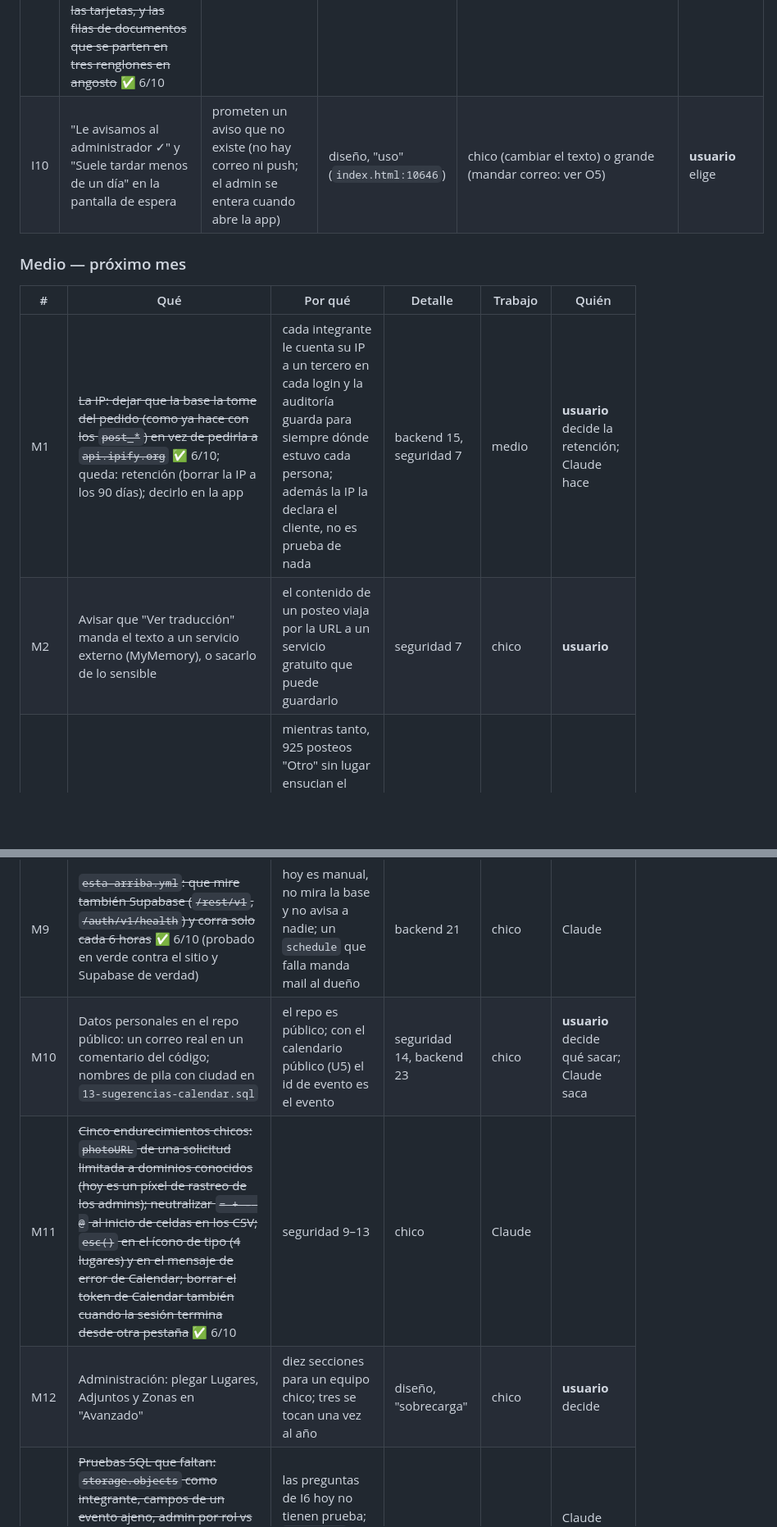
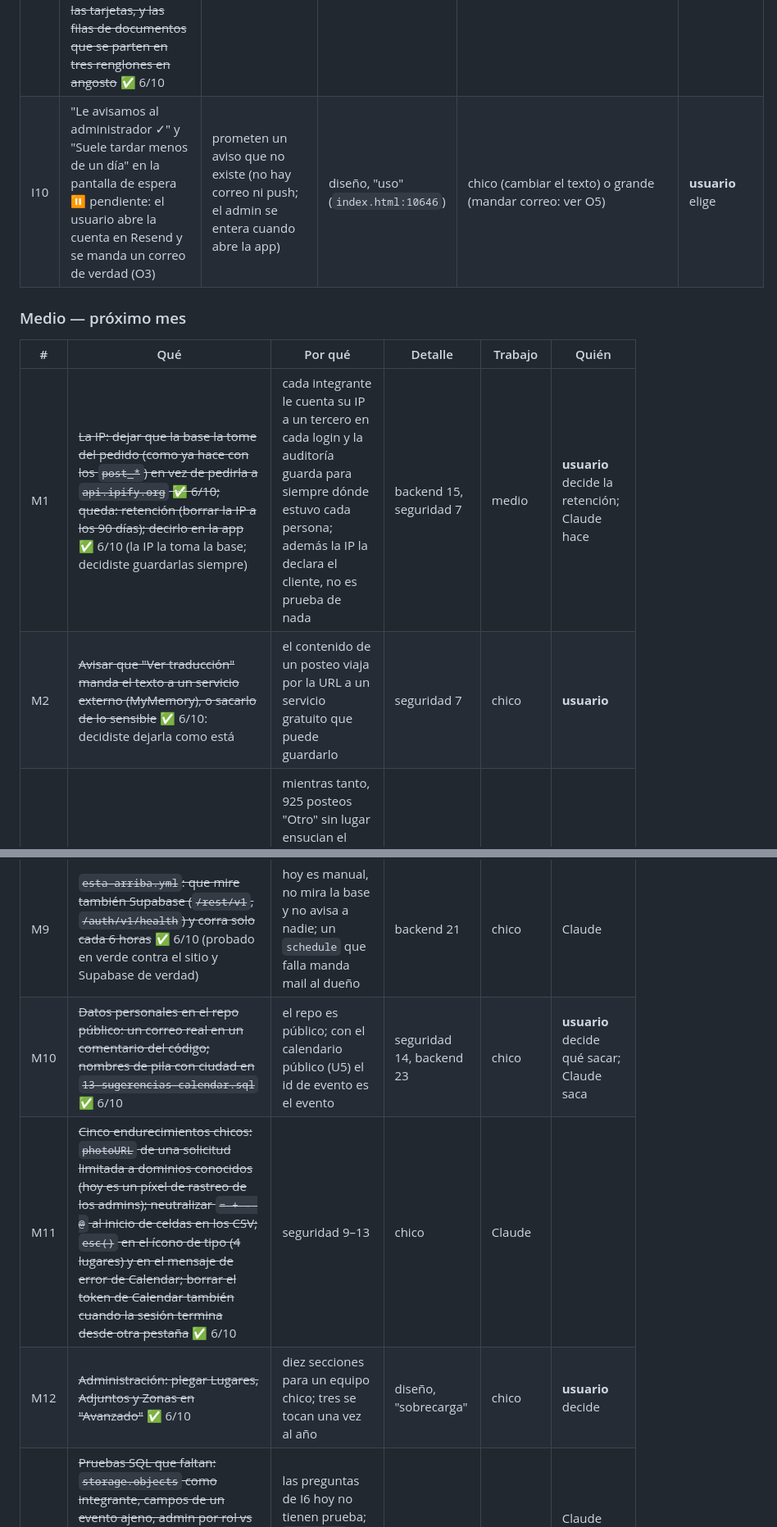
Before and after one commit to team-latam/registro-acciones, a Markdown page: docs/AUDITORIA.md, 2 parts joined by grey strips. Shown at 82% size. Drawn GitHub-style; blank space fills up the shorter version.

Commit message:
Auditoría: tachadas las decisiones del 6/10
Co-Authored-By: Claude Opus 5.5 <noreply@anthropic.com>
Claude-Session: https://claude.ai/code/session_01V7F8G1sc9Xrm6fQr5B2pTw

```diff
--- a/docs/AUDITORIA.md
+++ b/docs/AUDITORIA.md
@@ -130,14 +130,14 @@ que decidir o hacer un paso en un panel).
 | I7 | Ensayar una restauración completa en un proyecto gratis aparte, ~~escribir `restaurar.mjs` (resubir `archivos/`) y `docs/RESTAURAR.md`~~ ✅ 6/10 (workflow «Restaurar una copia»); queda el ensayo | la copia existe pero nadie hizo el camino de vuelta; no hay herramienta para resubir miles de archivos al bucket; el volcado no incluye `auth` ni la configuración del proyecto | backend 14 | grande | Claude arma; **usuario** crea el proyecto de prueba |
 | I8 | ~~Arranque más liviano: Leaflet a demanda, `replies` en paralelo con `posts` y las páginas 2..n juntas, `scheduleRender()` en todas las suscripciones, `posts` sin la columna `resumen` en la lista~~ ✅ 6/10 (mapa a demanda y pedidos en paralelo; juntar los dibujados del arranque pasa a M7) | −5 pedidos y −60 KB por carga; −0,5 a −1,5 s hasta ver comentarios en 4G; 11 renders → 3; −50 % a −80 % del JSON de posteos | rendimiento A, B, C, D | medio | Claude |
 | I9 | ~~Tres bugs visuales: la tabla "Por persona" de Reportes en celular (426 px en 390), el cuadro "¿Qué hiciste hoy?" fijo en escritorio que tapa las tarjetas, y las filas de documentos que se parten en tres renglones en angosto~~ ✅ 6/10 | se ven en el uso diario | diseño 2, 3, 4 | chico cada uno | Claude |
-| I10 | "Le avisamos al administrador ✓" y "Suele tardar menos de un día" en la pantalla de espera | prometen un aviso que no existe (no hay correo ni push; el admin se entera cuando abre la app) | diseño, "uso" (`index.html:10646`) | chico (cambiar el texto) o grande (mandar correo: ver O5) | **usuario** elige |
+| I10 | "Le avisamos al administrador ✓" y "Suele tardar menos de un día" en la pantalla de espera ⏸ pendiente: el usuario abre la cuenta en Resend y se manda un correo de verdad (O3) | prometen un aviso que no existe (no hay correo ni push; el admin se entera cuando abre la app) | diseño, "uso" (`index.html:10646`) | chico (cambiar el texto) o grande (mandar correo: ver O5) | **usuario** elige |
 
 ### Medio — próximo mes
 
 | # | Qué | Por qué | Detalle | Trabajo | Quién |
 |---|---|---|---|---|---|
-| M1 | ~~La IP: dejar que la base la tome del pedido (como ya hace con los `post_*`) en vez de pedirla a `api.ipify.org`~~ ✅ 6/10; queda: retención (borrar la IP a los 90 días); decirlo en la app | cada integrante le cuenta su IP a un tercero en cada login y la auditoría guarda para siempre dónde estuvo cada persona; además la IP la declara el cliente, no es prueba de nada | backend 15, seguridad 7 | medio | **usuario** decide la retención; Claude hace |
-| M2 | Avisar que "Ver traducción" manda el texto a un servicio externo (MyMemory), o sacarlo de lo sensible | el contenido de un posteo viaja por la URL a un servicio gratuito que puede guardarlo | seguridad 7 | chico | **usuario** |
+| M1 | ~~La IP: dejar que la base la tome del pedido (como ya hace con los `post_*`) en vez de pedirla a `api.ipify.org` ✅ 6/10; queda: retención (borrar la IP a los 90 días); decirlo en la app~~ ✅ 6/10 (la IP la toma la base; decidiste guardarlas siempre) | cada integrante le cuenta su IP a un tercero en cada login y la auditoría guarda para siempre dónde estuvo cada persona; además la IP la declara el cliente, no es prueba de nada | backend 15, seguridad 7 | medio | **usuario** decide la retención; Claude hace |
+| M2 | ~~Avisar que "Ver traducción" manda el texto a un servicio externo (MyMemory), o sacarlo de lo sensible~~ ✅ 6/10: decidiste dejarla como está | el contenido de un posteo viaja por la URL a un servicio gratuito que puede guardarlo | seguridad 7 | chico | **usuario** |
 | M3 | Revisar lo de Calendar: usar la herramienta (925 eventos esperando desde la tanda 19) | mientras tanto, 925 posteos "Otro" sin lugar ensucian el Feed, el mapa, los reportes y las fichas, y el aviso rojo "Sin Dónde definido" lo ven todos | diseño, "uso" | tiempo del **usuario** | **usuario** |
 | M4 | El Inicio: separar "Próximos" de "Lo que pasó" (o un separador "Hoy"); renombrar "Actualizar" a "Traer de Google Calendar" y dejarlo solo en Calendario; un solo buscador en escritorio; menos filas de controles antes del primer posteo | la primera pantalla es toda futuro; "Actualizar" promete otra cosa; tres filas de controles (≈ 290 px de 844 en celular) | diseño, "sobrecarga" | medio | Claude propone con capturas; **usuario** elige |
 | M5 | ~~Accesibilidad: `--text-muted` un poco más oscuro (hoy 4,3 de contraste sobre el fondo, el mínimo es 4,5, en 86 reglas de letra chica); los chips de filtro y las tarjetas de país como `<button>`; nombre accesible en los seis "✕"; `prefers-reduced-motion` global~~ ✅ 6/10 | hoy no se llega con Tab a los chips ni a las tarjetas de país, y el lector de pantalla no los anuncia | código 7–11 | medio | Claude |
@@ -145,9 +145,9 @@ que decidir o hacer un paso en un panel).
 | M7 | ~~Renders: memorizar lo derivado por posteo (repeticiones, próximos, hitos) entre renders; "Ver más" que agrega tarjetas en vez de rehacer el Feed; cachear `armarReporte`~~ ✅ 6/10 (Inicio de 150 a 70 ms con 2.000 posteos; falta que «Ver más» agregue en vez de rehacer) | con 2.000 posteos el Feed tarda 94 ms por render (cada tecla del buscador, cada aviso en vivo), Reportes 137 ms, "Ver más" 356 ms; en celular ×3 | rendimiento E, F, 6, 7, 8 | medio | Claude |
 | M8 | ~~"Copia completa" desde Administración: mostrar "X archivos, Y MB" y pedir confirmación pasados 200 MB; un medidor del bucket en Administración~~ ✅ 6/10 | un clic baja el bucket entero (hasta 1 GB = un quinto de la cuota mensual de descarga) y arma un zip en memoria; el GB de Storage es la cuota que se llena por uso normal y nadie lo ve | backend 16 y cuotas | chico | Claude |
 | M9 | ~~`esta-arriba.yml`: que mire también Supabase (`/rest/v1`, `/auth/v1/health`) y corra solo cada 6 horas~~ ✅ 6/10 (probado en verde contra el sitio y Supabase de verdad) | hoy es manual, no mira la base y no avisa a nadie; un `schedule` que falla manda mail al dueño | backend 21 | chico | Claude |
-| M10 | Datos personales en el repo público: un correo real en un comentario del código; nombres de pila con ciudad en `13-sugerencias-calendar.sql` | el repo es público; con el calendario público (U5) el id de evento es el evento | seguridad 14, backend 23 | chico | **usuario** decide qué sacar; Claude saca |
+| M10 | ~~Datos personales en el repo público: un correo real en un comentario del código; nombres de pila con ciudad en `13-sugerencias-calendar.sql`~~ ✅ 6/10 | el repo es público; con el calendario público (U5) el id de evento es el evento | seguridad 14, backend 23 | chico | **usuario** decide qué sacar; Claude saca |
 | M11 | ~~Cinco endurecimientos chicos: `photoURL` de una solicitud limitada a dominios conocidos (hoy es un píxel de rastreo de los admins); neutralizar `= + - @` al inicio de celdas en los CSV; `esc()` en el ícono de tipo (4 lugares) y en el mensaje de error de Calendar; borrar el token de Calendar también cuando la sesión termina desde otra pestaña~~ ✅ 6/10 | seguridad 9–13 | chico | Claude |
-| M12 | Administración: plegar Lugares, Adjuntos y Zonas en "Avanzado" | diez secciones para un equipo chico; tres se tocan una vez al año | diseño, "sobrecarga" | chico | **usuario** decide |
+| M12 | ~~Administración: plegar Lugares, Adjuntos y Zonas en "Avanzado"~~ ✅ 6/10 | diez secciones para un equipo chico; tres se tocan una vez al año | diseño, "sobrecarga" | chico | **usuario** decide |
 | M13 | ~~Pruebas SQL que faltan: `storage.objects` como integrante, campos de un evento ajeno, admin por rol vs admin fijo, editar sin firmar, `devolver_al_registro` conserva `created_at`, rechazado que vuelve a pendiente~~ ✅ 6/10 (las de I6) | las preguntas de I6 hoy no tienen prueba; `correr.sh` solo toma archivos `8x-` y `9x-` | backend 19 | medio | Claude (junto con I6) |
 
 ### Bajo — cuando se toque esa parte
```
Also changed, not shown: other parts of docs/AUDITORIA.md (+3 -3 lines).
